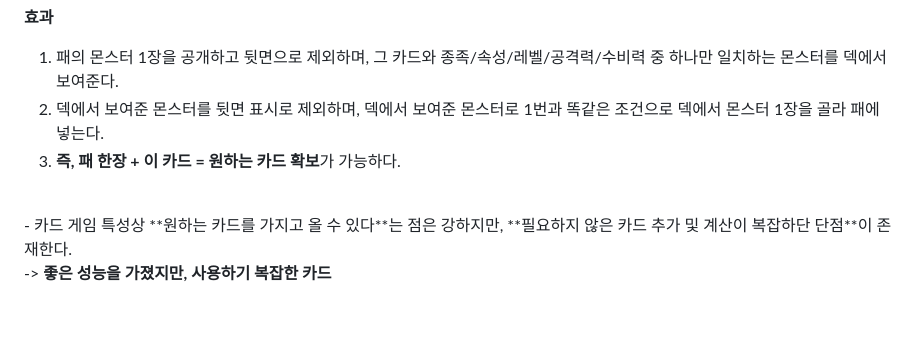
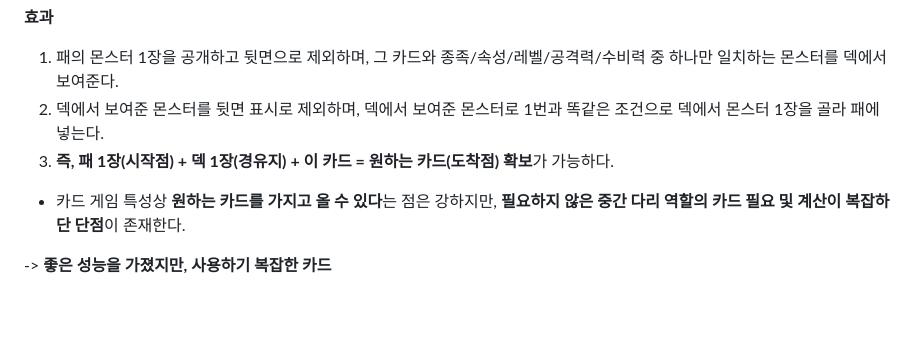
Before and after one commit to codingdosic/small_world, a Markdown page: README.md, the part around the change printed below. GitHub-like rendering.

Commit message:
Update card effect explanation in README
Clarified the card effect description and added details about card requirements.

```diff
--- a/README.md
+++ b/README.md
@@ -21,8 +21,7 @@
 
 1. 패의 몬스터 1장을 공개하고 뒷면으로 제외하며, 그 카드와 종족/속성/레벨/공격력/수비력 중 하나만 일치하는 몬스터를 덱에서 보여준다.
 2. 덱에서 보여준 몬스터를 뒷면 표시로 제외하며, 덱에서 보여준 몬스터로 1번과 똑같은 조건으로 덱에서 몬스터 1장을 골라 패에 넣는다.
-3. **즉, 패 한장 + 이 카드 = 원하는 카드 확보**가 가능하다.
+3. **즉, 패 1장(시작점) + 덱 1장(경유지) + 이 카드 = 원하는 카드(도착점) 확보**가 가능하다.
 
-<br>
-- 카드 게임 특성상 **원하는 카드를 가지고 올 수 있다**는 점은 강하지만, **필요하지 않은 카드 추가 및 계산이 복잡하단 단점**이 존재한다.
+- 카드 게임 특성상 **원하는 카드를 가지고 올 수 있다**는 점은 강하지만, **필요하지 않은 중간 다리 역할의 카드 필요 및 계산이 복잡하단 단점**이 존재한다.
 
```
Also changed, not shown: other parts of README.md (+0 -1 lines).
